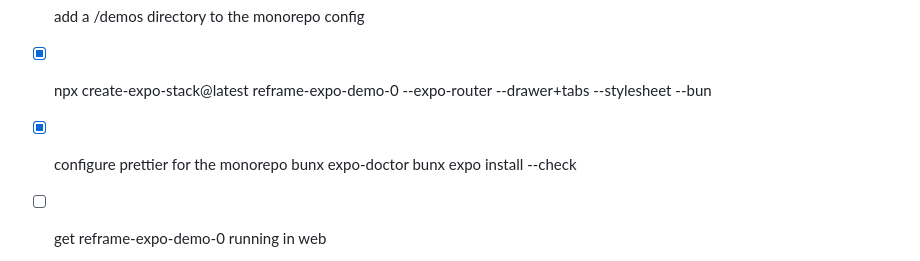
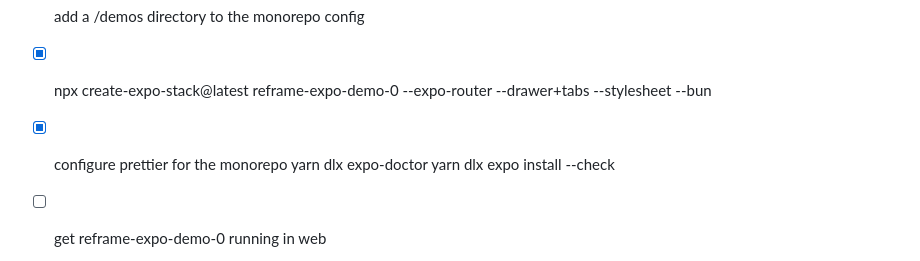
Before and after one commit to subtleGradient/ReFrame, a Markdown page: TODO.md, the part around the change. Rendered like a GitHub page.

Commit message:
bunx → yarn dlx

```diff
--- a/TODO.md
+++ b/TODO.md
@@ -15,8 +15,8 @@ let's get a basic Expo Go app running
 - [x] add a /demos directory to the monorepo config
 - [x] npx create-expo-stack@latest reframe-expo-demo-0 --expo-router --drawer+tabs --stylesheet --bun
 - [x] configure prettier for the monorepo
-bunx expo-doctor
-bunx expo install --check
+yarn dlx expo-doctor
+yarn dlx expo install --check
 
 - [ ] get reframe-expo-demo-0 running in web
 
```
